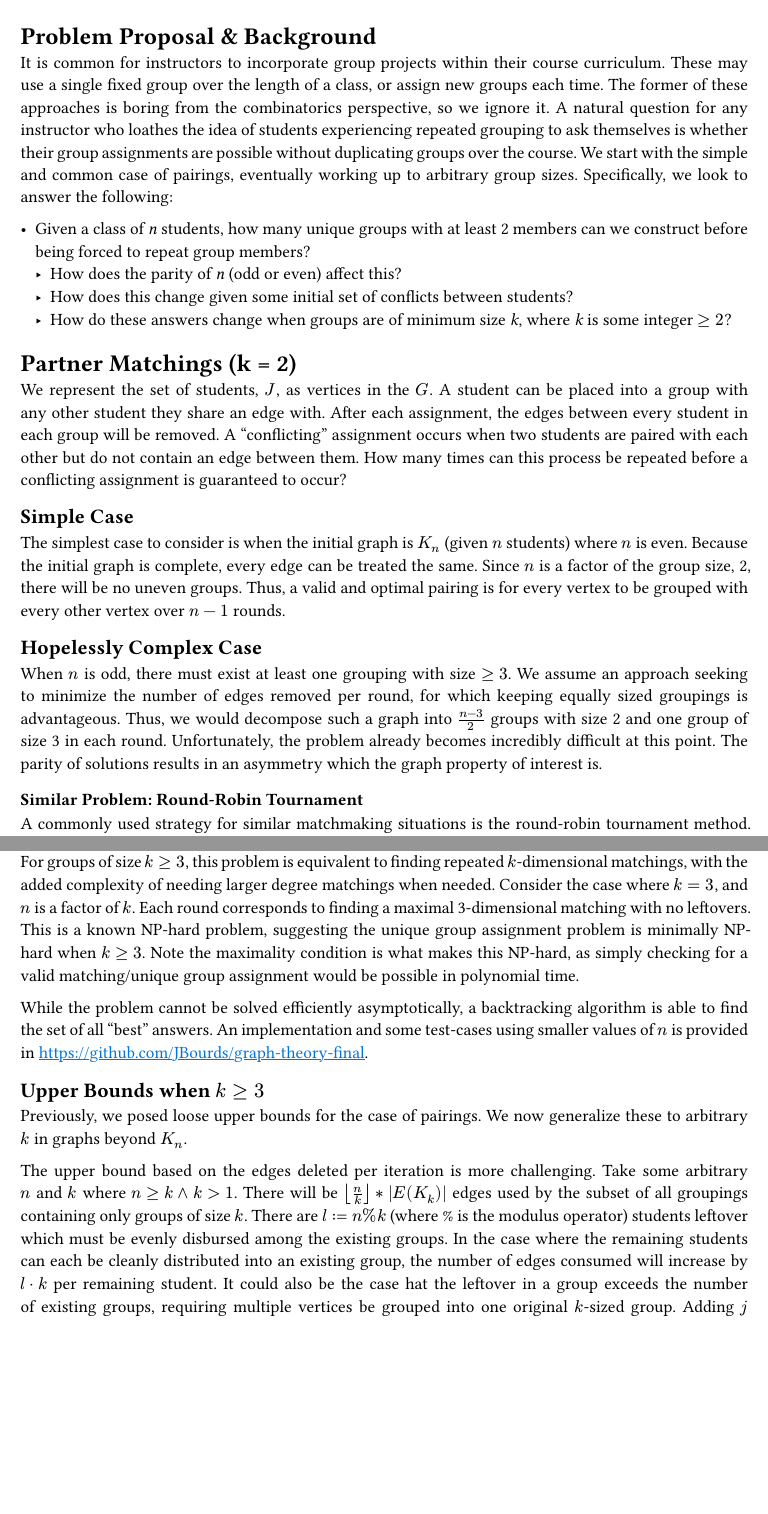
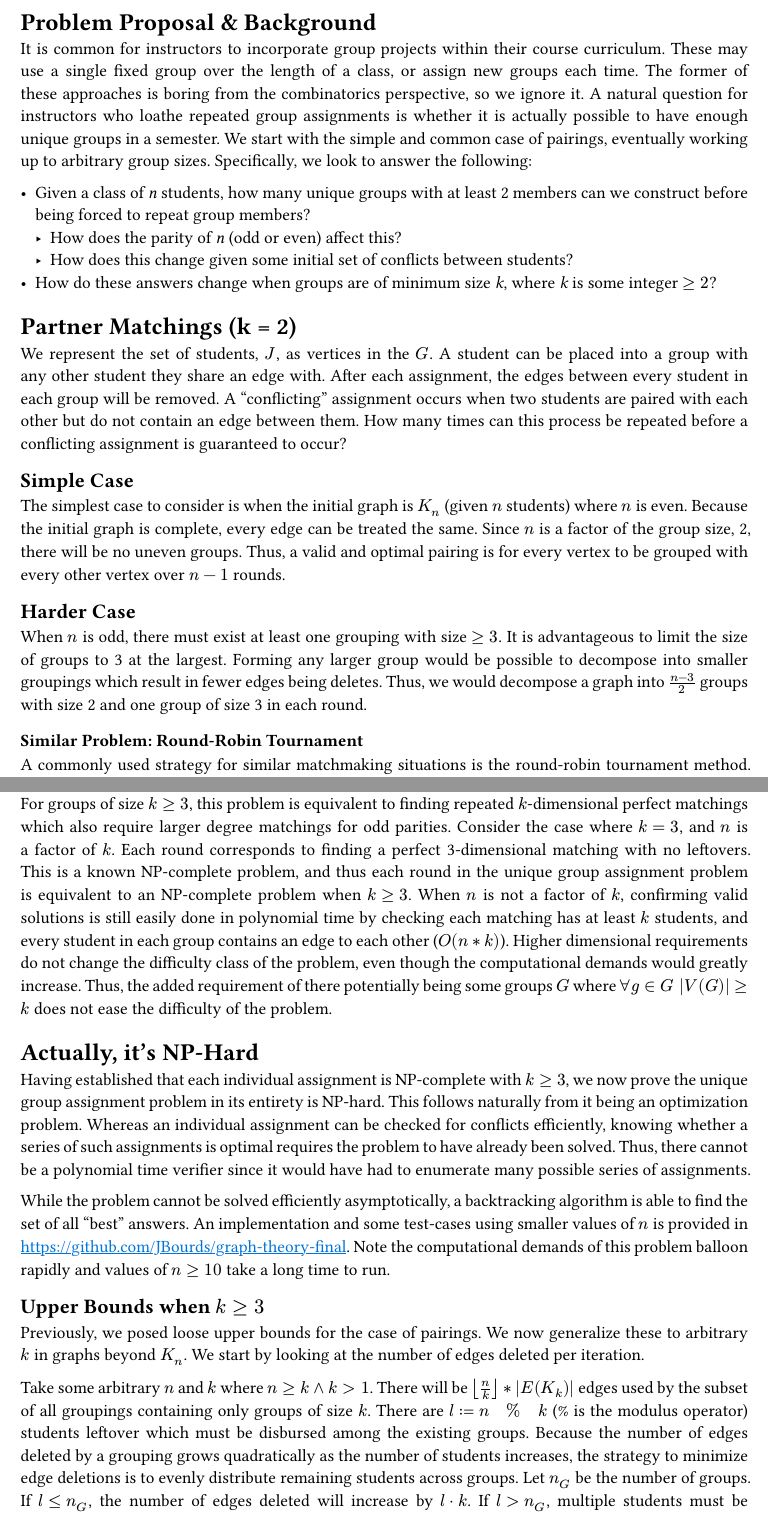
Before and after one commit to JBourds/graph-theory-final, a Typst document (manuscript.typ): two parts of pages 1 and 3 of 4 before the commit and two parts of pages 1 and 3 of 5 after it, joined at a grey line, cut so that both start at the same text, the shorter picture padded with empty space. Compiled offline with Typst 0.15.

Commit message:
chore: cleaning up

```diff
--- a/manuscript.typ
+++ b/manuscript.typ
@@ -17,19 +22,18 @@
 It is common for instructors to incorporate group projects within their course
 curriculum. These may use a single fixed group over the length of a class, or
 assign new groups each time. The former of these approaches is boring from the
-combinatorics perspective, so we ignore it. A natural question for any
-instructor who loathes the idea of students experiencing repeated grouping to
-ask themselves is whether their group assignments are possible without
-duplicating groups over the course. We start with the simple and common case of
-pairings, eventually working up to arbitrary group sizes. Specifically, we look
-to answer the following:
+combinatorics perspective, so we ignore it. A natural question for
+instructors who loathe repeated group assignments is whether it is actually
+possible to have enough unique groups in a semester. We start with the simple
+and common case of pairings, eventually working up to arbitrary group sizes.
+Specifically, we look to answer the following:
 
 - Given a class of _n_ students, how many unique groups with at least 2 members
   can we construct before being forced to repeat group members?
   - How does the parity of _n_ (odd or even) affect this?
   - How does this change given some initial set of conflicts between students?
-  - How do these answers change when groups are of minimum size _k_, where _k_
-    is some integer $gt.eq 2$?
+- How do these answers change when groups are of minimum size _k_, where _k_
+  is some integer $gt.eq 2$?
 
 
 = Partner Matchings (k = 2)
@@ -49,12 +53,9 @@ edge can be treated the same. Since $n$ is a factor of the group size, 2,
 there will be no uneven groups. Thus, a valid and optimal pairing is for
 every vertex to be grouped with every other vertex over $n - 1$ rounds.
 
-== Hopelessly Complex Case
+== Harder Case
 
-When $n$ is odd, there must exist at least one grouping with size $gt.eq 3$. We
-assume an approach seeking to minimize the number of edges removed per
-round, for which keeping equally sized groupings is advantageous. Thus, we would
-decompose such a graph into $(n - 3) / 2$ groups with size 2 and one group of
-size 3 in each round. Unfortunately, the problem already becomes incredibly
-difficult at this point. The parity of solutions results in an asymmetry which
-the graph property of interest is.
+When $n$ is odd, there must exist at least one grouping with size $gt.eq 3$. It
+is advantageous to limit the size of groups to 3 at the largest. Forming any
+larger group would be possible to decompose into smaller groupings which result
+in fewer edges being deletes. Thus, we would
@@ -132,35 +140,54 @@ $ N_"friend_max" = delta(G) $
 = Bigger Groups are NP-Complete ($k gt.eq 3$)
 
 For groups of size $k gt.eq 3$, this problem is equivalent to finding
-repeated $k$-dimensional matchings, with the added complexity of needing larger
-degree matchings when needed. Consider the case where $k = 3$, and $n$ is a factor
-of $k$. Each round corresponds to finding a maximal 3-dimensional matching with
-no leftovers. This is a known NP-hard problem, suggesting the unique
-group assignment problem is minimally NP-hard when $k gt.eq 3$. Note the
-maximality condition is what makes this NP-hard, as simply checking for a valid
-matching/unique group assignment would be possible in polynomial time.
+repeated $k$-dimensional perfect matchings which also require larger degree
+matchings for odd parities. Consider the case where $k = 3$, and $n$ is a factor
+of $k$. Each round corresponds to finding a perfect 3-dimensional matching with
+no leftovers. This is a known NP-complete problem, and thus each round in the
+unique group assignment problem is equivalent to an NP-complete problem when
+$k gt.eq 3$.
+When $n$ is not a factor of $k$, confirming valid solutions is
+still easily done in polynomial time by checking each matching has at least
+$k$ students, and every student in each group contains an edge to each other
+($O(n * k)$). Higher dimensional requirements do not change the difficulty class
+of the problem, even though the computational demands would greatly increase.
+Thus, the added requirement of there potentially being some groups $G$ where
+$forall g in G |V(G)| gt.eq k$ does not ease the difficulty of the problem.
+
+= Actually, it's NP-Hard
+
+Having established that each individual assignment is NP-complete with $k gt.eq 3$,
+we now prove the unique group assignment problem in its entirety is NP-hard.
+This follows naturally from it being an optimization problem. Whereas an
+individual assignment can be checked for conflicts efficiently, knowing whether
+a series of such assignments is optimal requires the problem to have already
+been solved. Thus, there cannot be a polynomial time verifier since it would
+have had to enumerate many possible series of assignments.
 
 While the problem cannot be solved efficiently asymptotically, a
 backtracking algorithm is able to find the set of all "best" answers. An
 implementation and some test-cases using smaller values of $n$ is provided
-in #link("https://github.com/JBourds/graph-theory-final").
+in #link("https://github.com/JBourds/graph-theory-final"). Note the
+computational demands of this problem balloon rapidly and values of $n gt.eq 10$
+take a long time to run.
 
 == Upper Bounds when $k gt.eq 3$
 
 Previously, we posed loose upper bounds for the case of pairings. We now
-generalize these to arbitrary $k$ in graphs beyond $K_n$.
+generalize these to arbitrary $k$ in graphs beyond $K_n$. We start by looking at
+the number of edges deleted per iteration.
 
-The upper bound based on the edges deleted per iteration is more
-challenging. Take some arbitrary $n$ and $k$ where $n gt.eq k and k gt 1$.
+Take some arbitrary $n$ and $k$ where $n gt.eq k and k gt 1$.
 There will be $floor(n / k) * |E(K_k)|$ edges used by the subset of all
-groupings containing only groups of size $k$. There are $l := n % k$
-(where % is the modulus operator) students leftover which must be evenly
-disbursed among the existing groups. In the case where the remaining
-students can each be cleanly distributed into an existing group, the
-number of edges consumed will increase by $l dot k$ per remaining student.
-It could also be the case hat the leftover in a group exceeds the number
-of existing groups, requiring multiple vertices be grouped into one
-original $k$-sized group. Adding $j$ additional vertices to a $k$-group
+groupings containing only groups of size $k$. There are $l := n " " % " " k$
+(% is the modulus operator) students leftover which must be
+disbursed among the existing groups. Because the number of edges deleted by a
+grouping grows quadratically as the number of students increases, the strategy
+to minimize edge deletions is to evenly distribute remaining students across
+groups. Let $n_G$ be the number of groups. If $l lt.eq n_G$, the
+number of edges deleted will increase by $l dot k$.
+If $l gt n_G$, multiple students must be redistributed into some existing group.
+Adding $j$ additional vertices to a $k$-group
 causes $j k$ edge removals from every new vertex to each existing vertex,
 as well as $(j (j - 1)) / 2$ edges being removed between each newly added
 vertex. Thus, the total number of edges removed by merging a $K_j$ of
@@ -170,43 +197,52 @@ multiple annotated steps below:
 
 Calculate number of groups
 
-$ n_"groups" := floor(n / k) $
+$ n_G := floor(n / k) $
 
 Calculate number of leftover students
 
-$ l := n % k $
+$ l := n " " % " " k $
 
 Calculate the number of edges used by the evenly split $k$-groupings
 
-$ E_"groups" := n_"groups" * (|E(K_k)|) $
+$ E_G := n_G * (|E(K_k)|) $
 
 The number of remaining vertices cannot exceed a group's size, as
 otherwise the vertices should form a new group rather than forming
 leftover elements. When the number of leftover elements exceeds the number
 of groups, groups may receive an uneven number of elements added to them.
-Thus, each group will receive $floor(l / n_"groups")$ elements and $l %
-n_"groups"$ groups will also get an additional elements. Let $j := floor(l
-/ n_"groups")$.
+Thus, each group will receive $floor(l / n_G)$ elements and $l " " %
+" " n_G$ groups will receive one additional element. Let $j := floor(
+  l
+  / n_G
+)$.
 
 Count the number of groups which receive $j + 1$ elements:
 
-$ n_(j + 1) := l % n_"groups" $
+$ n_(j + 1) := l " " % " " n_G $
 
 Count the number of groups which receive $j$ elements:
 
-$ n_j := n_"groups" - n_(j + 1) $
+$ n_j := n_G - n_(j + 1) $
 
 Thus, the total number of additional edges being removed by assigning the
 leftover vertices each iteration is:
 
-$ E_"leftovers" := n_(j + 1) ((j + 1) k + ((j + 1) j) / 2) + n_j (j k + (j
-(j
-- 1)) / 2) $
+$
+  E_L := n_(j + 1) ((j + 1) k + ((j + 1) j) / 2) + n_j (j k + (j
+    (j
+      - 1)) / 2)
+$
 
 The total number of edges between both the original $k$-sized groupings
 and leftover vertices is:
 
-$ E_"total" := E_"groups" + E_"leftovers" $
+$ E_T := E_G + E_L $
+
+Thus, a loose upper bound for how many times this procedure could possible be
+applied to a graph $G$ is given by:
+
+$ floor((|E(G)|) / E_T) $
 
 The upper bound based on the minimum edge degree is easy to come up with
 since the only thing which must change is the denominator. Previously, there
```
Also changed, not shown: manuscript.typ (68 more changed lines).
